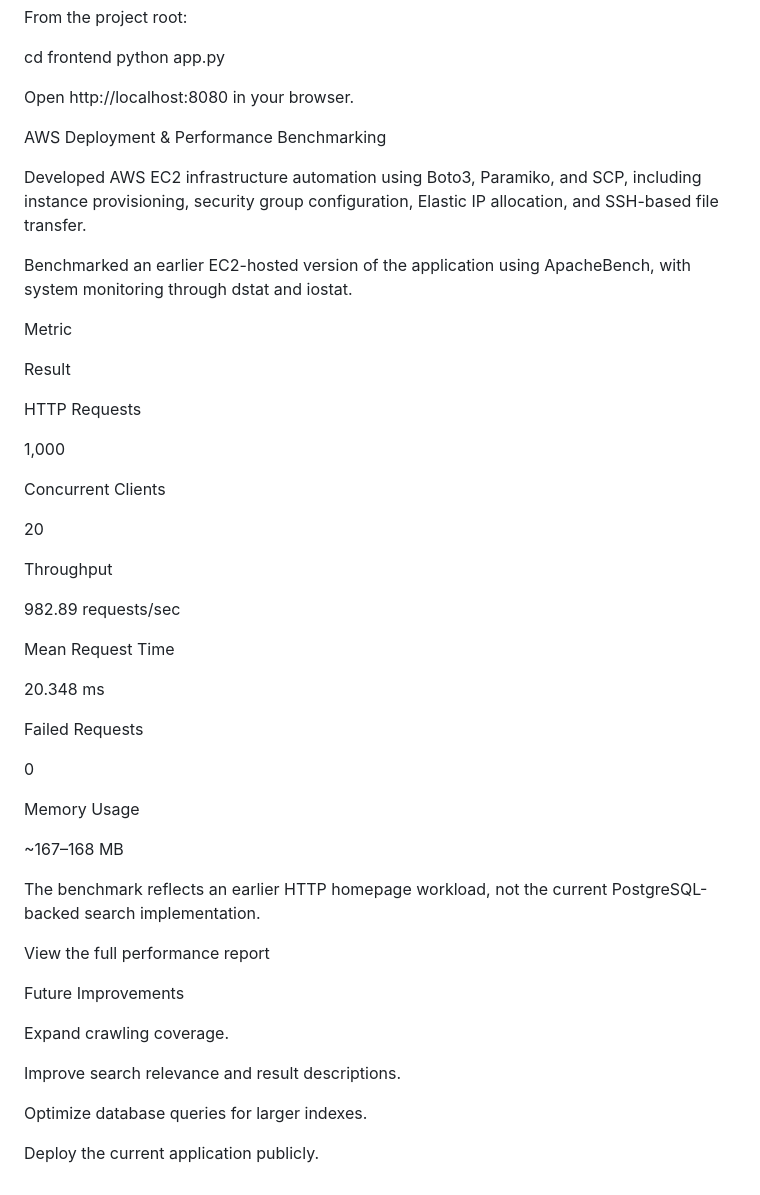
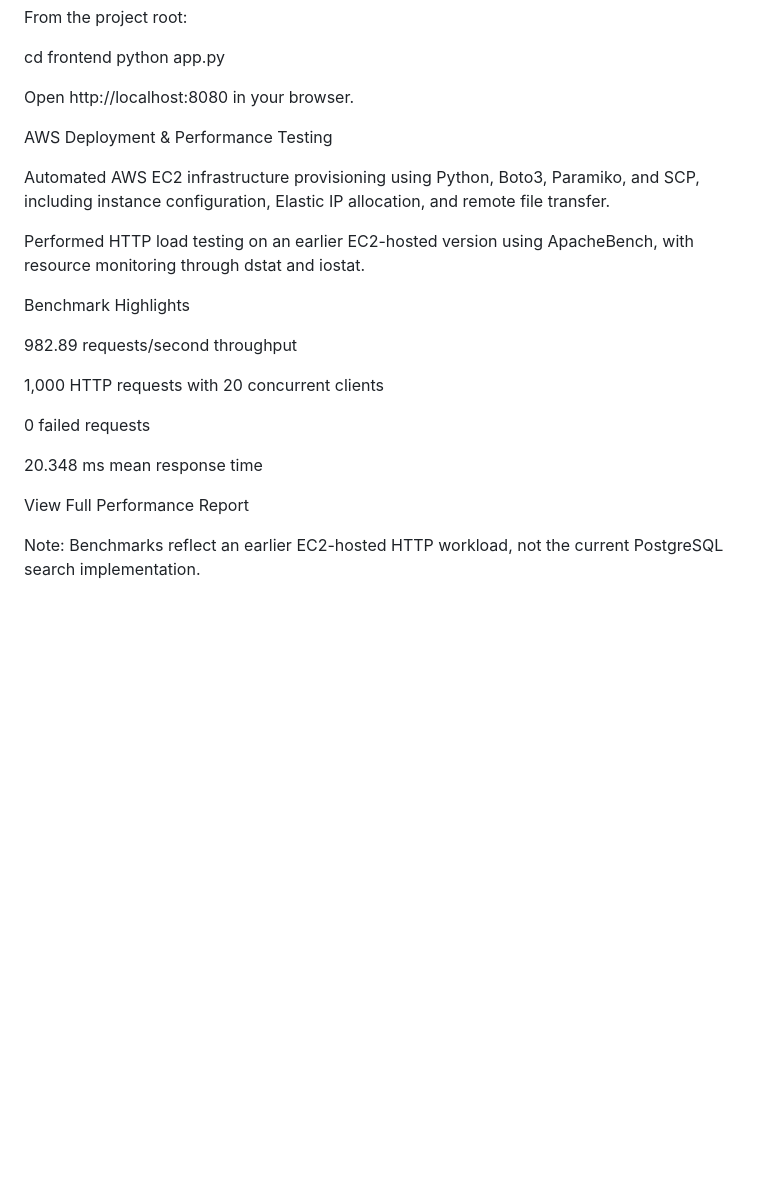
Before and after one commit to tasfiaraisa/search_engine, a Markdown page: readme.md, the part around the change. Rendered like a GitHub page; blank space fills up the shorter version.

```diff
--- a/readme.md
+++ b/readme.md
@@ -81,50 +81,23 @@ python app.py
 
 Open http://localhost:8080 in your browser.
 
-AWS Deployment & Performance Benchmarking
 
-Developed AWS EC2 infrastructure automation using Boto3, Paramiko, and SCP, including instance provisioning, security group configuration, Elastic IP allocation, and SSH-based file transfer.
+AWS Deployment & Performance Testing
 
-Benchmarked an earlier EC2-hosted version of the application using ApacheBench, with system monitoring through dstat and iostat.
+Automated AWS EC2 infrastructure provisioning using Python, Boto3, Paramiko, and SCP, including instance configuration, Elastic IP allocation, and remote file transfer.
 
-Metric
+Performed HTTP load testing on an earlier EC2-hosted version using ApacheBench, with resource monitoring through dstat and iostat.
 
-Result
+Benchmark Highlights
 
-HTTP Requests
+982.89 requests/second throughput
 
-1,000
+1,000 HTTP requests with 20 concurrent clients
 
-Concurrent Clients
+0 failed requests
 
-20
+20.348 ms mean response time
 
-Throughput
+View Full Performance Report
 
-982.89 requests/sec
-
-Mean Request Time
-
-20.348 ms
-
-Failed Requests
-
-0
-
-Memory Usage
-
-~167–168 MB
-
-The benchmark reflects an earlier HTTP homepage workload, not the current PostgreSQL-backed search implementation.
-
-View the full performance report
-
-Future Improvements
-
-Expand crawling coverage.
-
-Improve search relevance and result descriptions.
-
-Optimize database queries for larger indexes.
-
-Deploy the current application publicly.
+Note: Benchmarks reflect an earlier EC2-hosted HTTP workload, not the current PostgreSQL search implementation.
```
